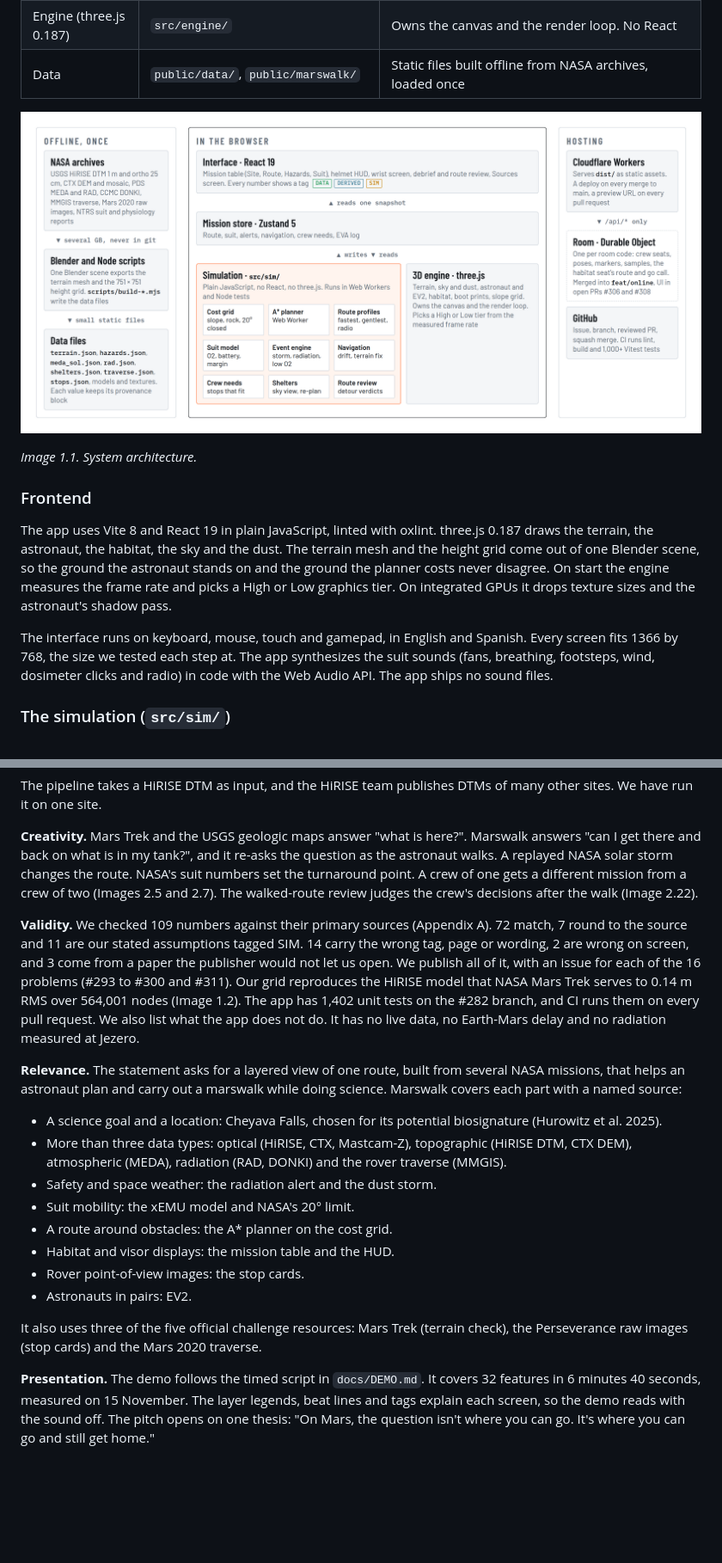
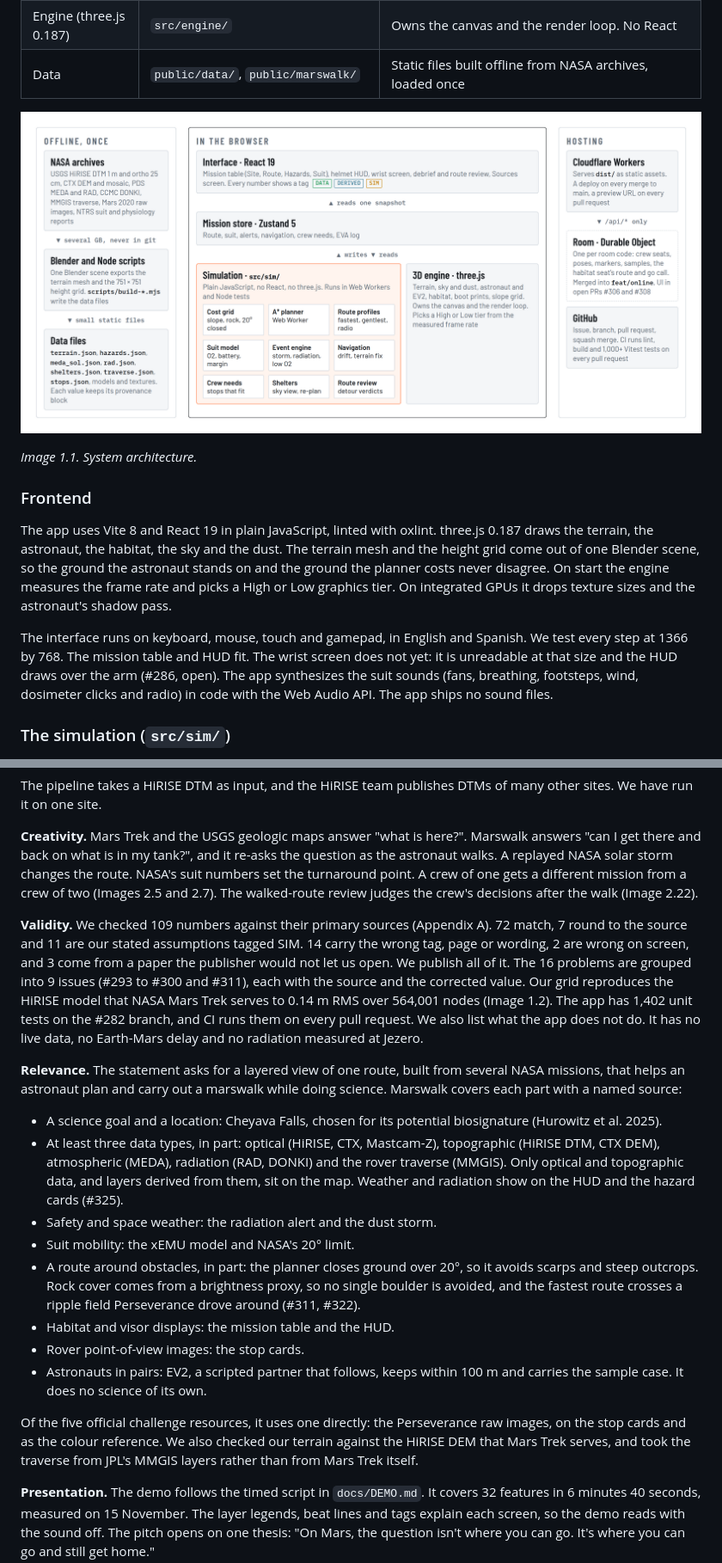
Before and after one commit to JVPresti/NasaSpaceApps-MartianMap, a Markdown page: docs/report/REPORT.md, 2 parts joined by grey strips. Shown at 86% size. Rendered like a GitHub page; pictures changed too: docs/report/img/architecture.png; blank space fills up the shorter version.

```diff
--- a/docs/report/REPORT.md
+++ b/docs/report/REPORT.md
@@ -117,7 +117,7 @@ Marswalk is a static web app with no backend on the critical path. Everything ru
 
 The app uses Vite 8 and React 19 in plain JavaScript, linted with oxlint. three.js 0.187 draws the terrain, the astronaut, the habitat, the sky and the dust. The terrain mesh and the height grid come out of one Blender scene, so the ground the astronaut stands on and the ground the planner costs never disagree. On start the engine measures the frame rate and picks a High or Low graphics tier. On integrated GPUs it drops texture sizes and the astronaut's shadow pass.
 
-The interface runs on keyboard, mouse, touch and gamepad, in English and Spanish. Every screen fits 1366 by 768, the size we tested each step at. The app synthesizes the suit sounds (fans, breathing, footsteps, wind, dosimeter clicks and radio) in code with the Web Audio API. The app ships no sound files.
+The interface runs on keyboard, mouse, touch and gamepad, in English and Spanish. We test every step at 1366 by 768. The mission table and HUD fit. The wrist screen does not yet: it is unreadable at that size and the HUD draws over the arm (#286, open). The app synthesizes the suit sounds (fans, breathing, footsteps, wind, dosimeter clicks and radio) in code with the Web Audio API. The app ships no sound files.
 
 ### The simulation (`src/sim/`)
 
@@ -349,20 +349,20 @@ The pipeline takes a HiRISE DTM as input, and the HiRISE team publishes DTMs of
 
 **Creativity.** Mars Trek and the USGS geologic maps answer "what is here?". Marswalk answers "can I get there and back on what is in my tank?", and it re-asks the question as the astronaut walks. A replayed NASA solar storm changes the route. NASA's suit numbers set the turnaround point. A crew of one gets a different mission from a crew of two (Images 2.5 and 2.7). The walked-route review judges the crew's decisions after the walk (Image 2.22).
 
-**Validity.** We checked 109 numbers against their primary sources (Appendix A). 72 match, 7 round to the source and 11 are our stated assumptions tagged SIM. 14 carry the wrong tag, page or wording, 2 are wrong on screen, and 3 come from a paper the publisher would not let us open. We publish all of it, with an issue for each of the 16 problems (#293 to #300 and #311). Our grid reproduces the HiRISE model that NASA Mars Trek serves to 0.14 m RMS over 564,001 nodes (Image 1.2). The app has 1,402 unit tests on the #282 branch, and CI runs them on every pull request. We also list what the app does not do. It has no live data, no Earth-Mars delay and no radiation measured at Jezero.
+**Validity.** We checked 109 numbers against their primary sources (Appendix A). 72 match, 7 round to the source and 11 are our stated assumptions tagged SIM. 14 carry the wrong tag, page or wording, 2 are wrong on screen, and 3 come from a paper the publisher would not let us open. We publish all of it. The 16 problems are grouped into 9 issues (#293 to #300 and #311), each with the source and the corrected value. Our grid reproduces the HiRISE model that NASA Mars Trek serves to 0.14 m RMS over 564,001 nodes (Image 1.2). The app has 1,402 unit tests on the #282 branch, and CI runs them on every pull request. We also list what the app does not do. It has no live data, no Earth-Mars delay and no radiation measured at Jezero.
 
 **Relevance.** The statement asks for a layered view of one route, built from several NASA missions, that helps an astronaut plan and carry out a marswalk while doing science. Marswalk covers each part with a named source:
 
 - A science goal and a location: Cheyava Falls, chosen for its potential biosignature (Hurowitz et al. 2025).
-- More than three data types: optical (HiRISE, CTX, Mastcam-Z), topographic (HiRISE DTM, CTX DEM), atmospheric (MEDA), radiation (RAD, DONKI) and the rover traverse (MMGIS).
+- At least three data types, in part: optical (HiRISE, CTX, Mastcam-Z), topographic (HiRISE DTM, CTX DEM), atmospheric (MEDA), radiation (RAD, DONKI) and the rover traverse (MMGIS). Only optical and topographic data, and layers derived from them, sit on the map. Weather and radiation show on the HUD and the hazard cards (#325).
 - Safety and space weather: the radiation alert and the dust storm.
 - Suit mobility: the xEMU model and NASA's 20° limit.
-- A route around obstacles: the A* planner on the cost grid.
+- A route around obstacles, in part: the planner closes ground over 20°, so it avoids scarps and steep outcrops. Rock cover comes from a brightness proxy, so no single boulder is avoided, and the fastest route crosses a ripple field Perseverance drove around (#311, #322).
 - Habitat and visor displays: the mission table and the HUD.
 - Rover point-of-view images: the stop cards.
-- Astronauts in pairs: EV2.
+- Astronauts in pairs: EV2, a scripted partner that follows, keeps within 100 m and carries the sample case. It does no science of its own.
 
-It also uses three of the five official challenge resources: Mars Trek (terrain check), the Perseverance raw images (stop cards) and the Mars 2020 traverse.
+Of the five official challenge resources, it uses one directly: the Perseverance raw images, on the stop cards and as the colour reference. We also checked our terrain against the HiRISE DEM that Mars Trek serves, and took the traverse from JPL's MMGIS layers rather than from Mars Trek itself.
 
 **Presentation.** The demo follows the timed script in `docs/DEMO.md`. It covers 32 features in 6 minutes 40 seconds, measured on 15 November. The layer legends, beat lines and tags explain each screen, so the demo reads with the sound off. The pitch opens on one thesis: "On Mars, the question isn't where you can go. It's where you can go and still get home."
 
```
Also changed, not shown: other parts of docs/report/REPORT.md (+28 -26 lines), docs/report/README.md (+1 -0 lines), 4 other files.
